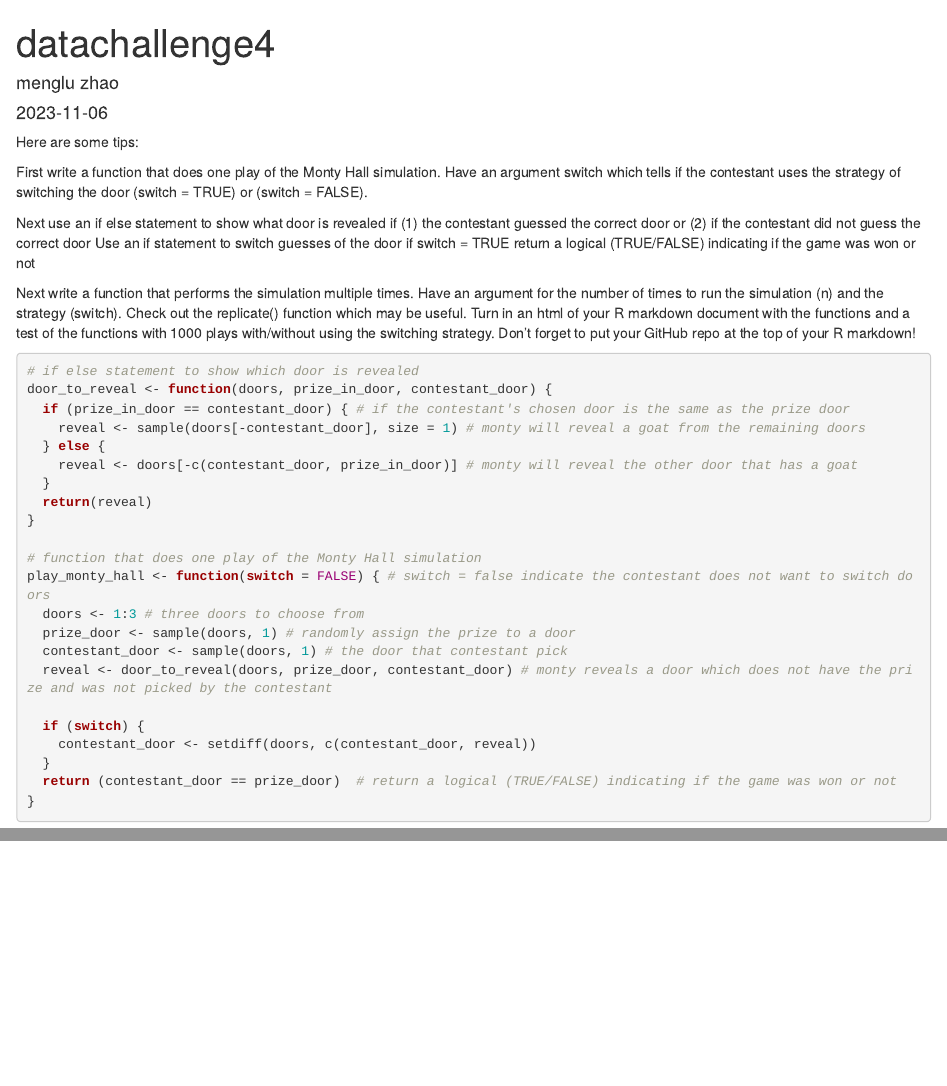
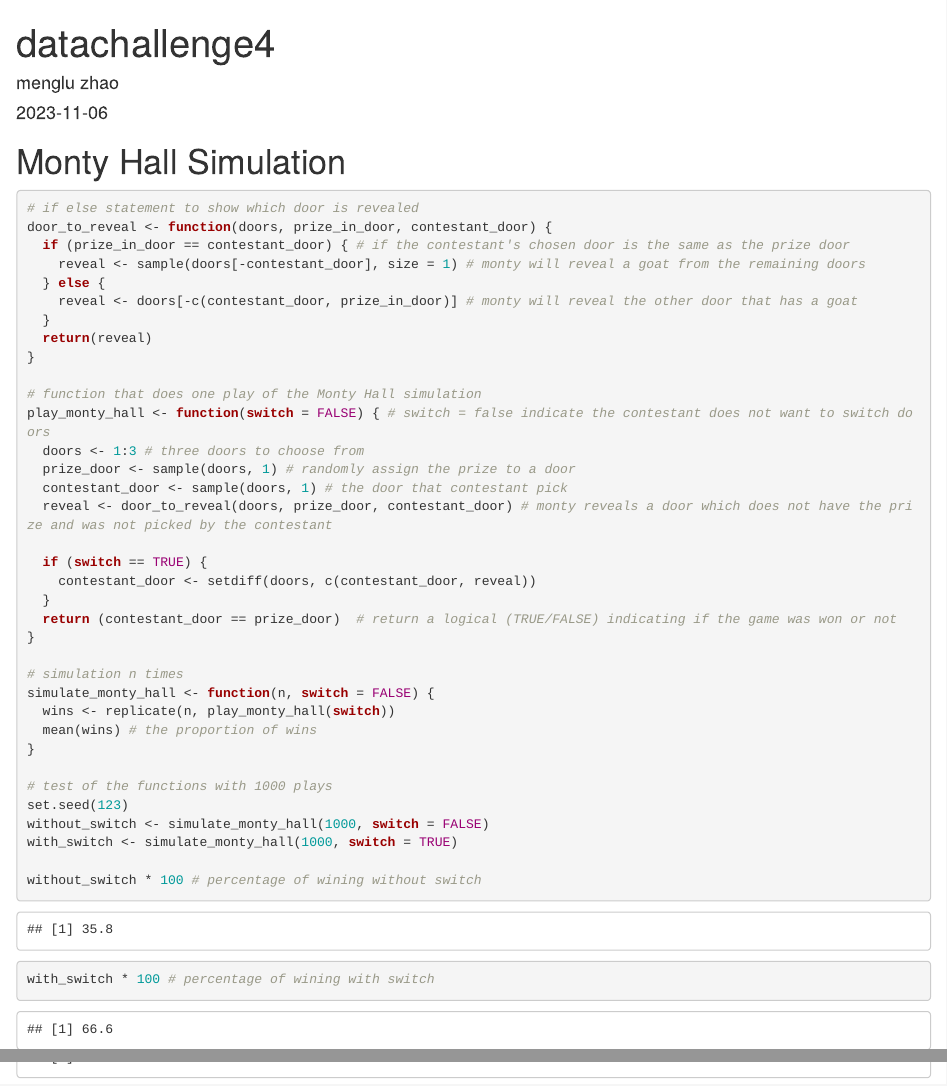
Before and after one commit to mezlulu/datachallenge4, an R Markdown document (Monty_Hall.Rmd): the page in a window 1100 px wide, from its top, and a second part further down, joined at a grey line. Rendered offline with R 4.5, knitr and Pandoc, with nearby package versions; common packages that the code uses without loading them are loaded.

Commit message:
simulation + test

````diff
--- a/Monty_Hall.Rmd
+++ b/Monty_Hall.Rmd
@@ -9,18 +9,7 @@ output: html_document
 knitr::opts_chunk$set(echo = TRUE)
 ```
 
-Here are some tips:
-
-First write a function that does one play of the Monty Hall simulation. Have an argument switch which tells if the contestant uses the strategy of switching the door (switch = TRUE) or (switch = FALSE).
-
-
-Next use an if else statement to show what door is revealed if (1) the contestant guessed the correct door or (2) if the contestant did not guess the correct door
-Use an if statement to switch guesses of the door if switch = TRUE
-return a logical (TRUE/FALSE) indicating if the game was won or not
-
-Next write a function that performs the simulation multiple times. Have an argument for the number of times to run the simulation (n) and the strategy (switch). Check out the replicate() function which may be useful.
-Turn in an html of your R markdown document with the functions and a test of the functions with 1000 plays with/without using the switching strategy. Don’t forget to put your GitHub repo at the top of your R markdown!
-
+# Monty Hall Simulation
 ```{r}
 # if else statement to show which door is revealed
 door_to_reveal <- function(doors, prize_in_door, contestant_door) {
@@ -39,10 +28,24 @@ play_monty_hall <- function(switch = FALSE) { # switch = false indicate the cont
   contestant_door <- sample(doors, 1) # the door that contestant pick
   reveal <- door_to_reveal(doors, prize_door, contestant_door) # monty reveals a door which does not have the prize and was not picked by the contestant
 
-  if (switch) {
+  if (switch == TRUE) {
     contestant_door <- setdiff(doors, c(contestant_door, reveal))
   }
   return (contestant_door == prize_door)  # return a logical (TRUE/FALSE) indicating if the game was won or not
 }
 
+# simulation n times
+simulate_monty_hall <- function(n, switch = FALSE) {
+  wins <- replicate(n, play_monty_hall(switch))
+  mean(wins) # the proportion of wins
+}
+
+# test of the functions with 1000 plays
+set.seed(123)
+without_switch <- simulate_monty_hall(1000, switch = FALSE)
+with_switch <- simulate_monty_hall(1000, switch = TRUE)
+
+without_switch * 100 # percentage of wining without switch
+with_switch * 100 # percentage of wining with switch
+
 ```
````
